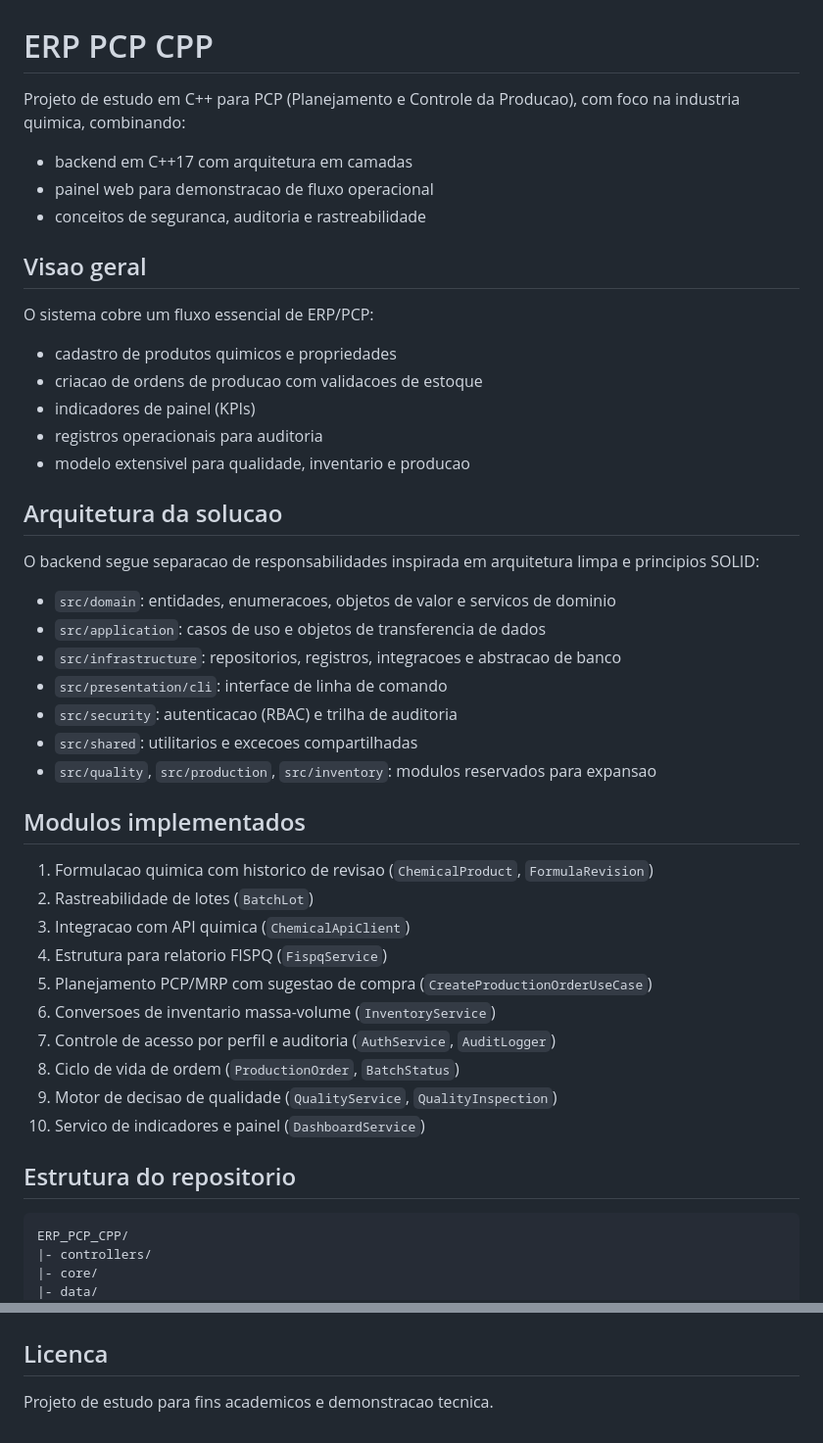
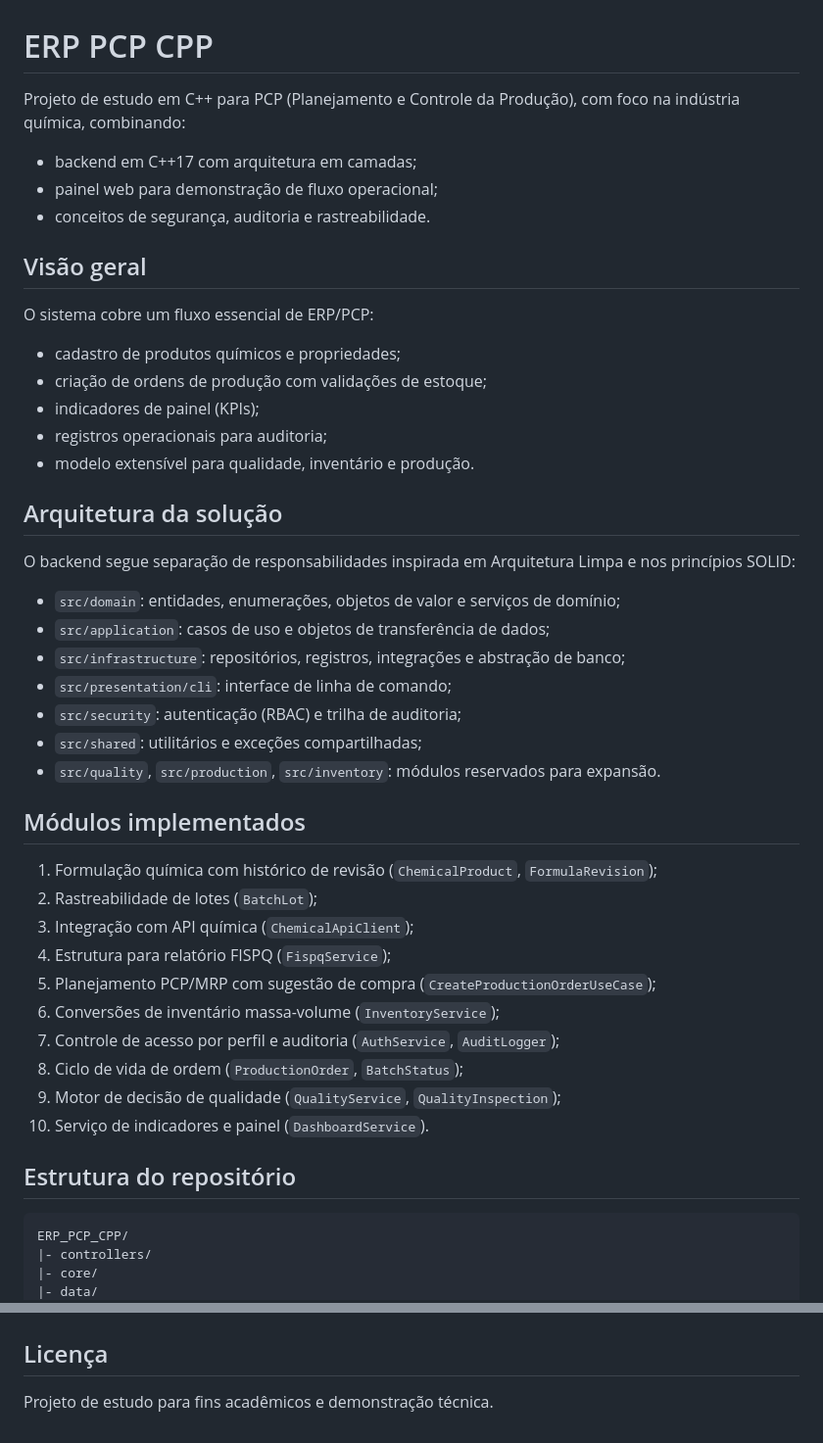
Before and after one commit to AlexVicente1/ERP_PCP_CPP, a Markdown page: README.md, 2 parts joined by grey strips. Shown at 98% size. Drawn GitHub-style.

Commit message:
Alteração de README
Ajusta acentuação, pontuação e padronização textual para apresentação mais profissional ao público.

Por: Leonardo Alex

````diff
--- a/README.md
+++ b/README.md
@@ -1,47 +1,47 @@
 # ERP PCP CPP
 
-Projeto de estudo em C++ para PCP (Planejamento e Controle da Producao), com foco na industria quimica, combinando:
+Projeto de estudo em C++ para PCP (Planejamento e Controle da Produção), com foco na indústria química, combinando:
 
-- backend em C++17 com arquitetura em camadas
-- painel web para demonstracao de fluxo operacional
-- conceitos de seguranca, auditoria e rastreabilidade
+- backend em C++17 com arquitetura em camadas;
+- painel web para demonstração de fluxo operacional;
+- conceitos de segurança, auditoria e rastreabilidade.
 
-## Visao geral
+## Visão geral
 
 O sistema cobre um fluxo essencial de ERP/PCP:
 
-- cadastro de produtos quimicos e propriedades
-- criacao de ordens de producao com validacoes de estoque
-- indicadores de painel (KPIs)
-- registros operacionais para auditoria
-- modelo extensivel para qualidade, inventario e producao
+- cadastro de produtos químicos e propriedades;
+- criação de ordens de produção com validações de estoque;
+- indicadores de painel (KPIs);
+- registros operacionais para auditoria;
+- modelo extensível para qualidade, inventário e produção.
 
-## Arquitetura da solucao
+## Arquitetura da solução
 
-O backend segue separacao de responsabilidades inspirada em arquitetura limpa e principios SOLID:
+O backend segue separação de responsabilidades inspirada em Arquitetura Limpa e nos princípios SOLID:
 
-- `src/domain`: entidades, enumeracoes, objetos de valor e servicos de dominio
-- `src/application`: casos de uso e objetos de transferencia de dados
-- `src/infrastructure`: repositorios, registros, integracoes e abstracao de banco
-- `src/presentation/cli`: interface de linha de comando
-- `src/security`: autenticacao (RBAC) e trilha de auditoria
-- `src/shared`: utilitarios e excecoes compartilhadas
-- `src/quality`, `src/production`, `src/inventory`: modulos reservados para expansao
+- `src/domain`: entidades, enumerações, objetos de valor e serviços de domínio;
+- `src/application`: casos de uso e objetos de transferência de dados;
+- `src/infrastructure`: repositórios, registros, integrações e abstração de banco;
+- `src/presentation/cli`: interface de linha de comando;
+- `src/security`: autenticação (RBAC) e trilha de auditoria;
+- `src/shared`: utilitários e exceções compartilhadas;
+- `src/quality`, `src/production`, `src/inventory`: módulos reservados para expansão.
 
-## Modulos implementados
+## Módulos implementados
 
-1. Formulacao quimica com historico de revisao (`ChemicalProduct`, `FormulaRevision`)
-2. Rastreabilidade de lotes (`BatchLot`)
-3. Integracao com API quimica (`ChemicalApiClient`)
-4. Estrutura para relatorio FISPQ (`FispqService`)
-5. Planejamento PCP/MRP com sugestao de compra (`CreateProductionOrderUseCase`)
-6. Conversoes de inventario massa-volume (`InventoryService`)
-7. Controle de acesso por perfil e auditoria (`AuthService`, `AuditLogger`)
-8. Ciclo de vida de ordem (`ProductionOrder`, `BatchStatus`)
-9. Motor de decisao de qualidade (`QualityService`, `QualityInspection`)
-10. Servico de indicadores e painel (`DashboardService`)
+1. Formulação química com histórico de revisão (`ChemicalProduct`, `FormulaRevision`);
+2. Rastreabilidade de lotes (`BatchLot`);
+3. Integração com API química (`ChemicalApiClient`);
+4. Estrutura para relatório FISPQ (`FispqService`);
+5. Planejamento PCP/MRP com sugestão de compra (`CreateProductionOrderUseCase`);
+6. Conversões de inventário massa-volume (`InventoryService`);
+7. Controle de acesso por perfil e auditoria (`AuthService`, `AuditLogger`);
+8. Ciclo de vida de ordem (`ProductionOrder`, `BatchStatus`);
+9. Motor de decisão de qualidade (`QualityService`, `QualityInspection`);
+10. Serviço de indicadores e painel (`DashboardService`).
 
-## Estrutura do repositorio
+## Estrutura do repositório
 
 ```text
 ERP_PCP_CPP/
@@ -133,6 +133,6 @@ Credenciais de demonstracao:
 
 ![Painel principal do ERP PCP](docs/images/dashboard-interface.png)
 
-## Licenca
+## Licença
 
-Projeto de estudo para fins academicos e demonstracao tecnica.
+Projeto de estudo para fins acadêmicos e demonstração técnica.
````
Also changed, not shown: other parts of README.md (+24 -24 lines).
